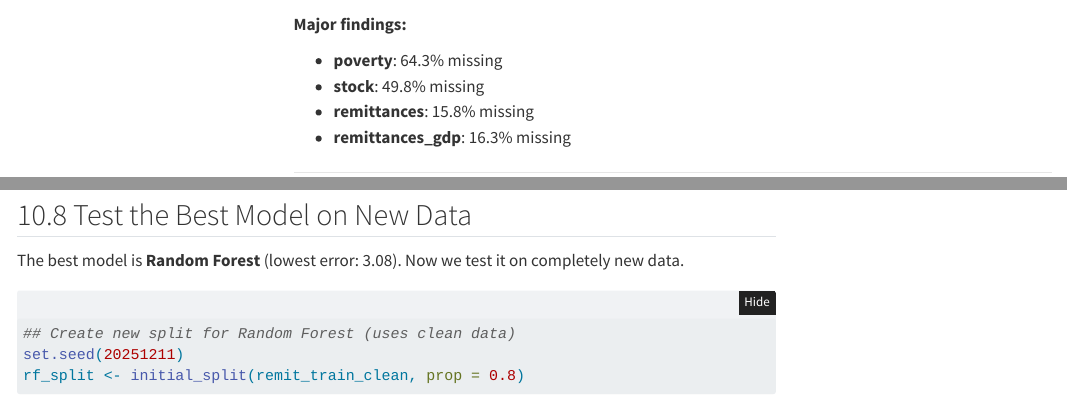
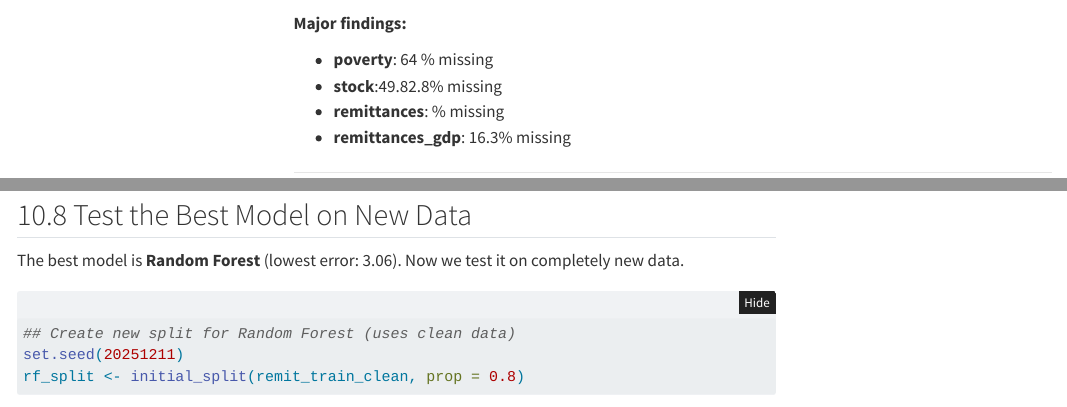
Before and after one commit to martinbarrosgtown/datascience_finalproject, a Quarto document (consolidated.qmd): the page in a window 1100 px wide, from 3380 px down before the commit and from 3530 px down after it, so that both start at the same text, and a second part further down, joined at a grey line. Rendered offline with R 4.5, knitr and Pandoc in place of Quarto, with nearby package versions; folded parts are opened; some code elsewhere in the file could not run offline; menus at the side of the page are left out; column names are cleaned by a stand-in for the janitor package; common packages that the code uses without loading them are loaded.

````diff
--- a/consolidated.qmd
+++ b/consolidated.qmd
@@ -133,9 +136,9 @@
 
 **Major findings:**
 
--   **poverty**: 64.3% missing
--   **stock**: 49.8% missing
--   **remittances**: 15.8% missing
+-   **poverty**: 64 % missing
+-   **stock**:49.82.8% missing
+-   **remittances**: % missing
 -   **remittances_gdp**: 16.3% missing
 
 ------------------------------------------------------------------------
@@ -1432,7 +1435,7 @@
 
 ## 10.8 Test the Best Model on New Data
 
-The best model is **Random Forest** (lowest error: 3.08). Now we test it on completely new data.
+The best model is **Random Forest** (lowest error: 3.06). Now we test it on completely new data.
 
 ```{r}
 ## Create new split for Random Forest (uses clean data)
````
Also changed, not shown: consolidated.qmd (11 more changed lines).
